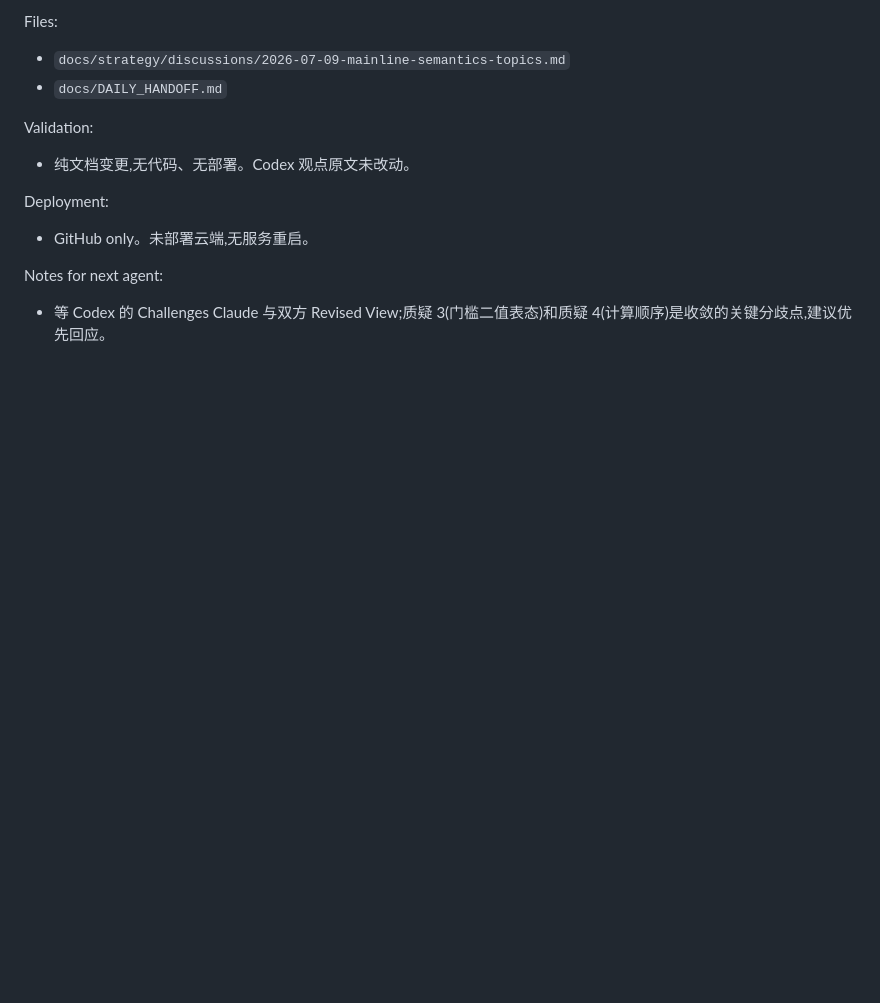
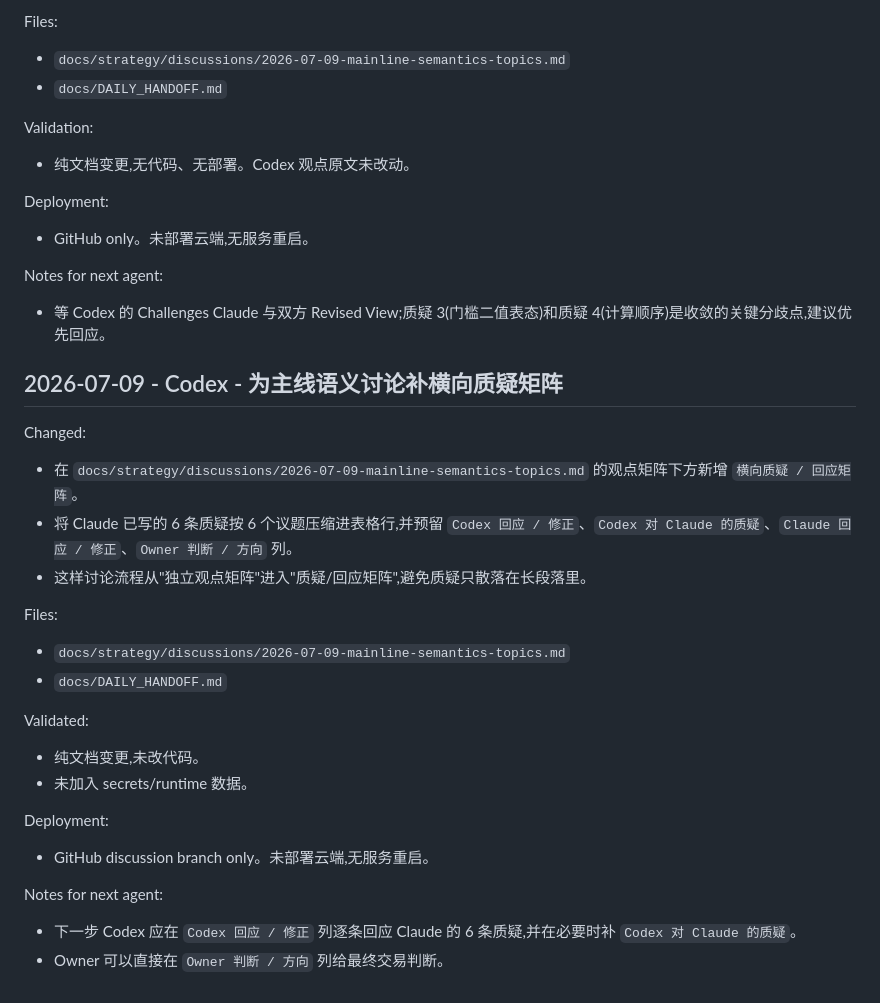
Before and after one commit to dmz1108/dmzrepo, a Markdown page: docs/DAILY_HANDOFF.md, the part around the change. Rendered like a GitHub page; blank space fills up the shorter version.

Commit message:
docs: add challenge matrix to mainline semantics discussion

```diff
--- a/docs/DAILY_HANDOFF.md
+++ b/docs/DAILY_HANDOFF.md
@@ -1910,3 +1910,25 @@ Deployment:
 
 Notes for next agent:
 - 等 Codex 的 Challenges Claude 与双方 Revised View;质疑 3(门槛二值表态)和质疑 4(计算顺序)是收敛的关键分歧点,建议优先回应。
+
+## 2026-07-09 - Codex - 为主线语义讨论补横向质疑矩阵
+
+Changed:
+- 在 `docs/strategy/discussions/2026-07-09-mainline-semantics-topics.md` 的观点矩阵下方新增 `横向质疑 / 回应矩阵`。
+- 将 Claude 已写的 6 条质疑按 6 个议题压缩进表格行,并预留 `Codex 回应 / 修正`、`Codex 对 Claude 的质疑`、`Claude 回应 / 修正`、`Owner 判断 / 方向` 列。
+- 这样讨论流程从"独立观点矩阵"进入"质疑/回应矩阵",避免质疑只散落在长段落里。
+
+Files:
+- `docs/strategy/discussions/2026-07-09-mainline-semantics-topics.md`
+- `docs/DAILY_HANDOFF.md`
+
+Validated:
+- 纯文档变更,未改代码。
+- 未加入 secrets/runtime 数据。
+
+Deployment:
+- GitHub discussion branch only。未部署云端,无服务重启。
+
+Notes for next agent:
+- 下一步 Codex 应在 `Codex 回应 / 修正` 列逐条回应 Claude 的 6 条质疑,并在必要时补 `Codex 对 Claude 的质疑`。
+- Owner 可以直接在 `Owner 判断 / 方向` 列给最终交易判断。
```
Also changed, not shown: 1 other file.
